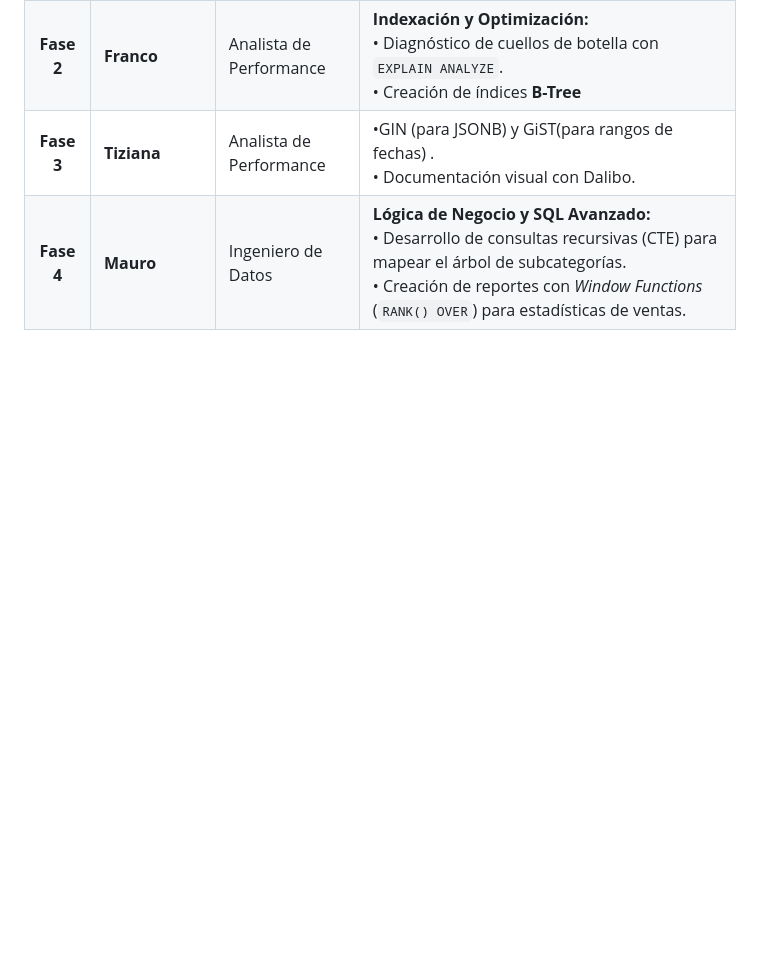
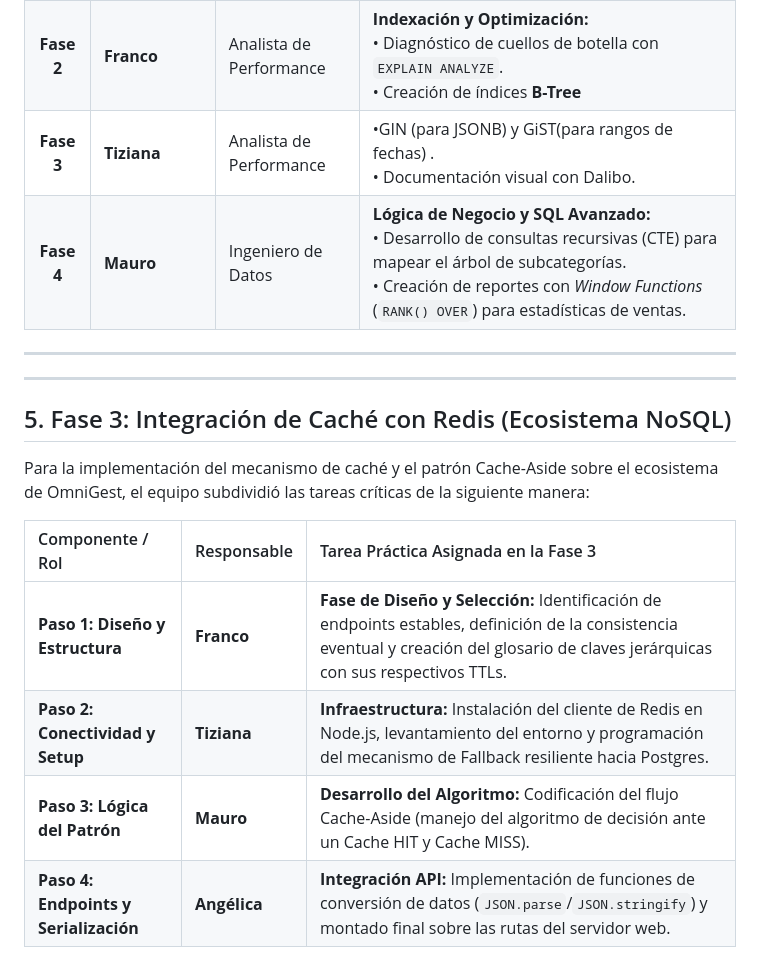
Before and after one commit to Ange1809/OmniGest, a Markdown page: README.md, the part around the change. GitHub-like rendering; blank space fills up the shorter version.

Commit message:
fase_3_franco

```diff
--- a/README.md
+++ b/README.md
@@ -56,3 +56,18 @@ Para garantizar la cobertura total de los requerimientos de la cátedra, el proy
 | **Fase 2** | **Franco** | Analista de Performance | **Indexación y Optimización:**<br>• Diagnóstico de cuellos de botella con `EXPLAIN ANALYZE`.<br>• Creación de índices **B-Tree**|
 | **Fase 3** | **Tiziana** | Analista de Performance | •GIN (para JSONB) y GiST(para rangos de fechas) .<br>• Documentación visual con Dalibo. |
 | **Fase 4** | **Mauro** | Ingeniero de Datos | **Lógica de Negocio y SQL Avanzado:**<br>• Desarrollo de consultas recursivas (CTE) para mapear el árbol de subcategorías.<br>• Creación de reportes con *Window Functions* (`RANK() OVER`) para estadísticas de ventas. |
+
+---
+
+---
+
+## 5. Fase 3: Integración de Caché con Redis (Ecosistema NoSQL)
+
+Para la implementación del mecanismo de caché y el patrón Cache-Aside sobre el ecosistema de OmniGest, el equipo subdividió las tareas críticas de la siguiente manera:
+
+| Componente / Rol | Responsable | Tarea Práctica Asignada en la Fase 3 |
+| :--- | :--- | :--- |
+| **Paso 1: Diseño y Estructura** | **Franco** | **Fase de Diseño y Selección:** Identificación de endpoints estables, definición de la consistencia eventual y creación del glosario de claves jerárquicas con sus respectivos TTLs. |
+| **Paso 2: Conectividad y Setup** | **Tiziana** | **Infraestructura:** Instalación del cliente de Redis en Node.js, levantamiento del entorno y programación del mecanismo de Fallback resiliente hacia Postgres. |
+| **Paso 3: Lógica del Patrón** | **Mauro** | **Desarrollo del Algoritmo:** Codificación del flujo Cache-Aside (manejo del algoritmo de decisión ante un Cache HIT y Cache MISS). |
+| **Paso 4: Endpoints y Serialización** | **Angélica** | **Integración API:** Implementación de funciones de conversión de datos (`JSON.parse`/`JSON.stringify`) y montado final sobre las rutas del servidor web. |
```
Also changed, not shown: sql/entrega_fase3_franco.md (added, +32 -0 lines).
